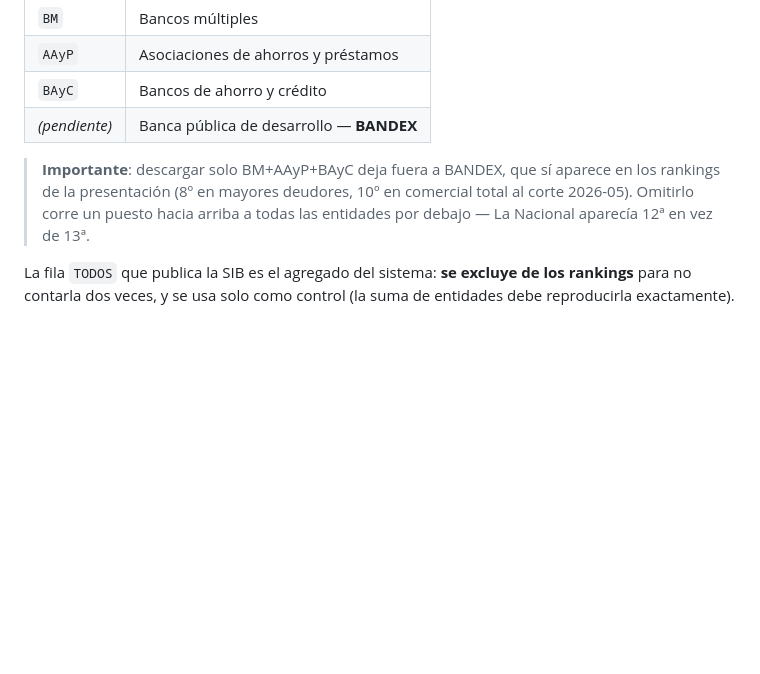
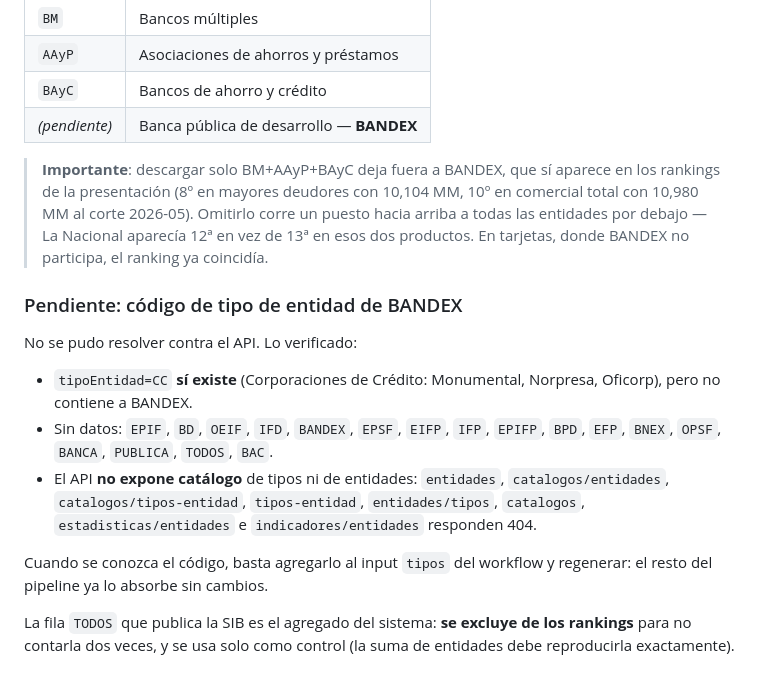
Before and after one commit to ecojoelvaldez/observatoriolanacional, a Markdown page: docs/METODOLOGIA_CARTERA.md, the part around the change. Drawn GitHub-style; blank space fills up the shorter version.

Commit message:
Documentar el pendiente de BANDEX y los codigos de tipo ya descartados
Deja constancia de que CC existe pero no contiene a BANDEX, de los 17 codigos
probados sin resultado y de que el API no expone catalogo de tipos ni de
entidades, para no repetir el sondeo.

Co-Authored-By: Claude Opus 4.8 <noreply@anthropic.com>
Claude-Session: https://claude.ai/code/session_01AD8E8ok6rhaqk762c9XyGf

```diff
--- a/docs/METODOLOGIA_CARTERA.md
+++ b/docs/METODOLOGIA_CARTERA.md
@@ -30,9 +30,27 @@ Todo el sector financiero, sin excluir tipos. Al día de hoy:
 | *(pendiente)* | Banca pública de desarrollo — **BANDEX** |
 
 > **Importante**: descargar solo BM+AAyP+BAyC deja fuera a BANDEX, que sí
-> aparece en los rankings de la presentación (8º en mayores deudores, 10º en
-> comercial total al corte 2026-05). Omitirlo corre un puesto hacia arriba a
-> todas las entidades por debajo — La Nacional aparecía 12ª en vez de 13ª.
+> aparece en los rankings de la presentación (8º en mayores deudores con
+> 10,104 MM, 10º en comercial total con 10,980 MM al corte 2026-05). Omitirlo
+> corre un puesto hacia arriba a todas las entidades por debajo — La Nacional
+> aparecía 12ª en vez de 13ª en esos dos productos. En tarjetas, donde BANDEX
+> no participa, el ranking ya coincidía.
+
+### Pendiente: código de tipo de entidad de BANDEX
+
+No se pudo resolver contra el API. Lo verificado:
+
+- `tipoEntidad=CC` **sí existe** (Corporaciones de Crédito: Monumental,
+  Norpresa, Oficorp), pero no contiene a BANDEX.
+- Sin datos: `EPIF`, `BD`, `OEIF`, `IFD`, `BANDEX`, `EPSF`, `EIFP`, `IFP`,
+  `EPIFP`, `BPD`, `EFP`, `BNEX`, `OPSF`, `BANCA`, `PUBLICA`, `TODOS`, `BAC`.
+- El API **no expone catálogo** de tipos ni de entidades: `entidades`,
+  `catalogos/entidades`, `catalogos/tipos-entidad`, `tipos-entidad`,
+  `entidades/tipos`, `catalogos`, `estadisticas/entidades` e
+  `indicadores/entidades` responden 404.
+
+Cuando se conozca el código, basta agregarlo al input `tipos` del workflow y
+regenerar: el resto del pipeline ya lo absorbe sin cambios.
 
 La fila `TODOS` que publica la SIB es el agregado del sistema: **se excluye de
 los rankings** para no contarla dos veces, y se usa solo como control (la suma
```
